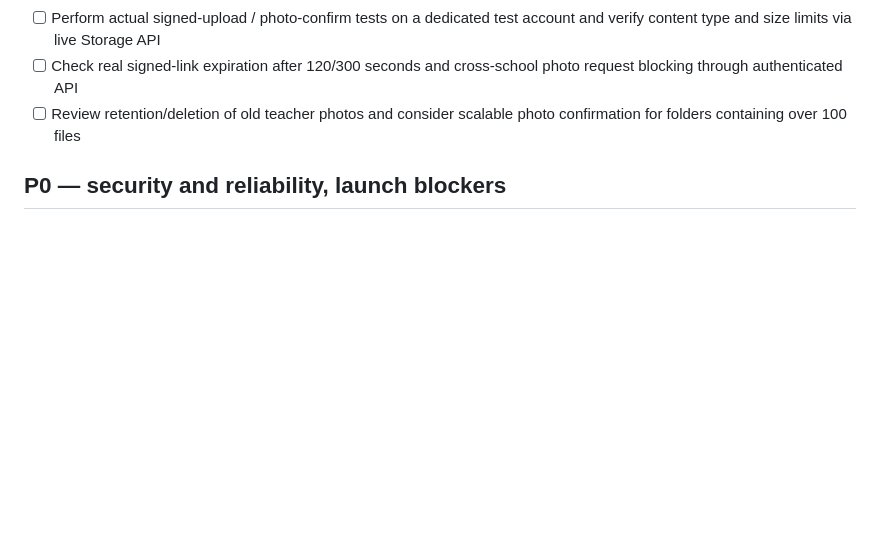
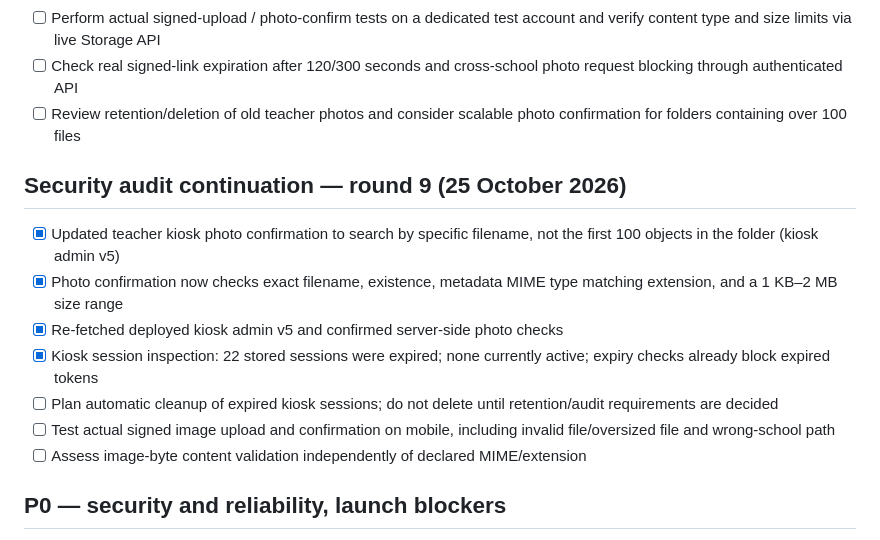
Before and after one commit to ijamil19-lang/school-attendance-app, a Markdown page: LAUNCH_CHECKLIST.md, the part around the change. Rendered like a GitHub page; blank space fills up the shorter version.

Commit message:
Record kiosk photo confirmation hardening and token expiration audit

```diff
--- a/LAUNCH_CHECKLIST.md
+++ b/LAUNCH_CHECKLIST.md
@@ -96,6 +96,15 @@ Status: PRE-LAUNCH. Do not onboard paying schools until critical tests pass.
 - [ ] Check real signed-link expiration after 120/300 seconds and cross-school photo request blocking through authenticated API
 - [ ] Review retention/deletion of old teacher photos and consider scalable photo confirmation for folders containing over 100 files
 
+## Security audit continuation — round 9 (25 October 2026)
+- [x] Updated teacher kiosk photo confirmation to search by specific filename, not the first 100 objects in the folder (kiosk admin v5)
+- [x] Photo confirmation now checks exact filename, existence, metadata MIME type matching extension, and a 1 KB–2 MB size range
+- [x] Re-fetched deployed kiosk admin v5 and confirmed server-side photo checks
+- [x] Kiosk session inspection: 22 stored sessions were expired; none currently active; expiry checks already block expired tokens
+- [ ] Plan automatic cleanup of expired kiosk sessions; do not delete until retention/audit requirements are decided
+- [ ] Test actual signed image upload and confirmation on mobile, including invalid file/oversized file and wrong-school path
+- [ ] Assess image-byte content validation independently of declared MIME/extension
+
 ## P0 — security and reliability, launch blockers
 - [ ] Multi-tenant isolation: School A administrator cannot read or change School B students, fees, teachers, exam results, photos, reports or configuration (try both browser and API)
 - [ ] Teacher scope: attendance only assigned class, exam marks only allocated class/subject; cannot tamper with student/school IDs
```
